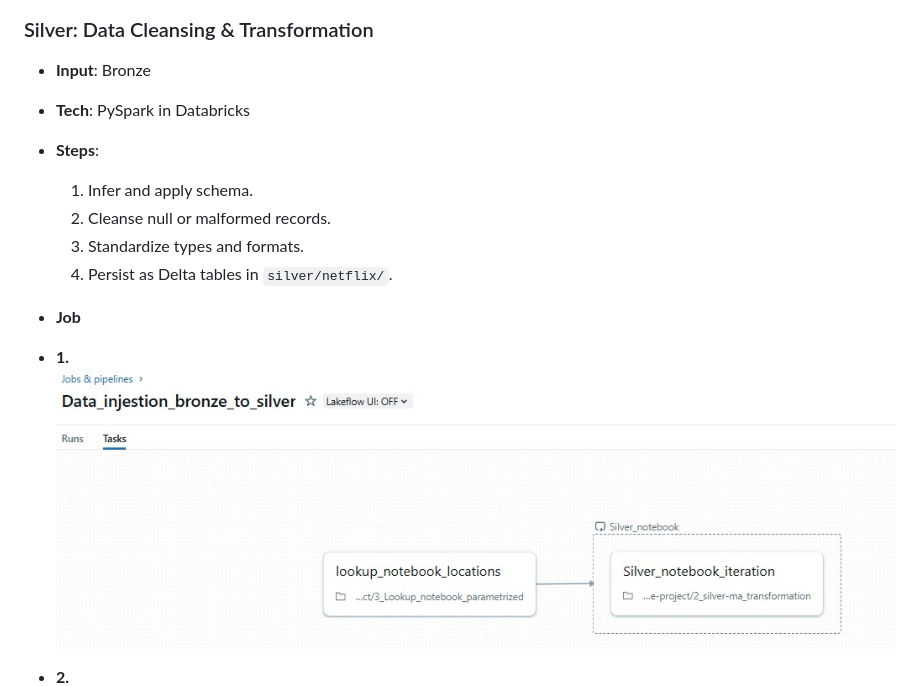
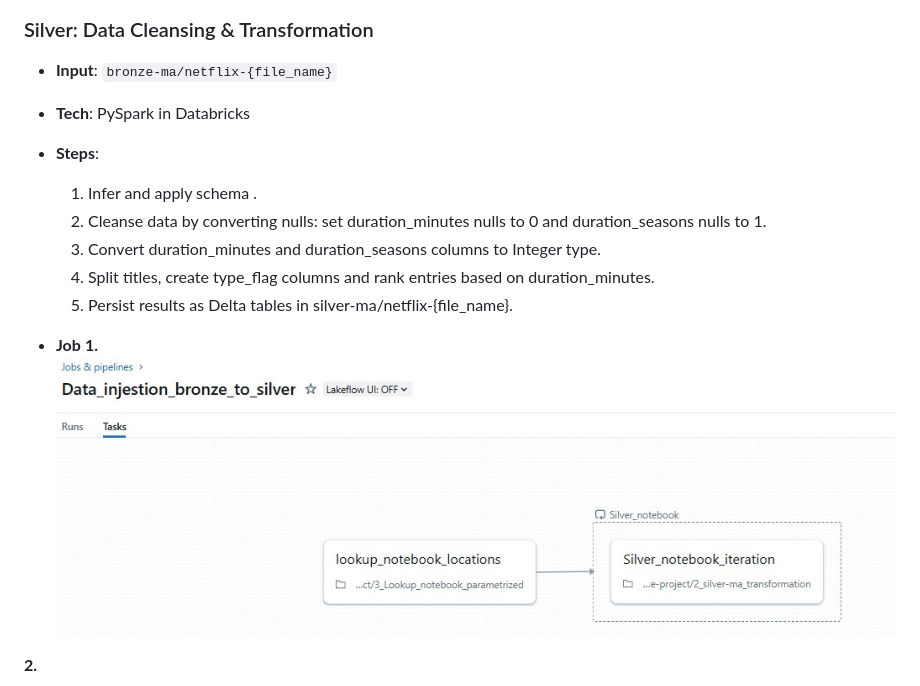
Before and after one commit to adityarajendrashanbhag/Netfix-Azure-data-engineering-project-with-PowerBI-dashboard, a Markdown page: README.md, the part around the change. Drawn GitHub-style.

```diff
--- a/README.md
+++ b/README.md
@@ -36,19 +36,20 @@ Key outcomes include:
 ![ADF](https://raw.githubusercontent.com/adityarajendrashanbhag/Netfix-Azure-data-engineering-project-with-PowerBI-dashboard/main/azure-data-factory/ADF_pipeline.jpg)
 
 ### Silver: Data Cleansing & Transformation
-- **Input**: Bronze
+- **Input**: `bronze-ma/netflix-{file_name}`
 - **Tech**: PySpark in Databricks
 - **Steps**:
-  1. Infer and apply schema.
-  2. Cleanse null or malformed records.
-  3. Standardize types and formats.
-  4. Persist as Delta tables in `silver/netflix/`.
+  1. Infer and apply schema  .
+  2. Cleanse data by converting nulls: set duration_minutes nulls to 0 and duration_seasons nulls to 1.
+  3. Convert duration_minutes and duration_seasons columns to Integer type.
+  4. Split titles, create type_flag columns and rank entries based on duration_minutes.
+  5. Persist results as Delta tables in silver-ma/netflix-{file_name}.
 
 - **Job**
-- **1.**
+  **1.**
   ![ADF](https://raw.githubusercontent.com/adityarajendrashanbhag/Netfix-Azure-data-engineering-project-with-PowerBI-dashboard/main/azure-databricks/jobs1.jpg)
 
-- **2.**
+ **2.**
   ![ADF](https://raw.githubusercontent.com/adityarajendrashanbhag/Netfix-Azure-data-engineering-project-with-PowerBI-dashboard/main/azure-databricks/jobs2.jpg)
 
 
```
